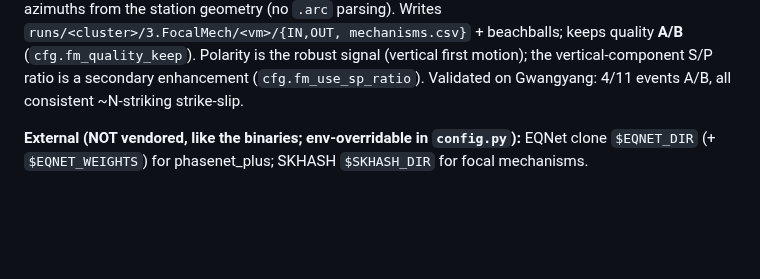
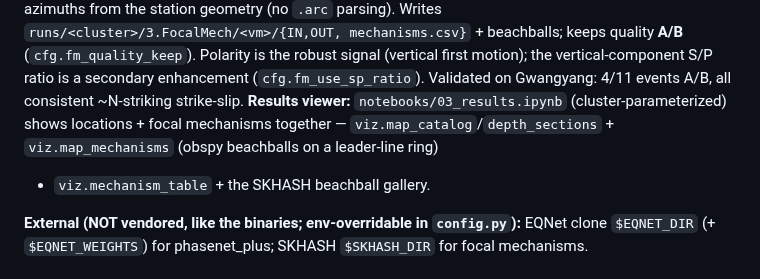
Before and after one commit to seismoseo/korea-cluster-relocation, a Markdown page: CLAUDE.md, the part around the change. GitHub-like rendering; blank space fills up the shorter version.

```diff
--- a/CLAUDE.md
+++ b/CLAUDE.md
@@ -34,6 +34,9 @@ from the station geometry (no `.arc` parsing). Writes `runs/<cluster>/3.FocalMec
 mechanisms.csv}` + beachballs; keeps quality **A/B** (`cfg.fm_quality_keep`). Polarity is the robust
 signal (vertical first motion); the vertical-component S/P ratio is a secondary enhancement
 (`cfg.fm_use_sp_ratio`). Validated on Gwangyang: 4/11 events A/B, all consistent ~N-striking strike-slip.
+**Results viewer:** `notebooks/03_results.ipynb` (cluster-parameterized) shows locations + focal mechanisms
+together — `viz.map_catalog`/`depth_sections` + `viz.map_mechanisms` (obspy beachballs on a leader-line ring)
++ `viz.mechanism_table` + the SKHASH beachball gallery.
 
 **External (NOT vendored, like the binaries; env-overridable in `config.py`):** EQNet clone `$EQNET_DIR`
 (+ `$EQNET_WEIGHTS`) for phasenet_plus; SKHASH `$SKHASH_DIR` for focal mechanisms.
```
Also changed, not shown: README.md (+30 -0 lines), docs/figs/gwangyang_focal_mechanisms.png (added), 2 other files.
